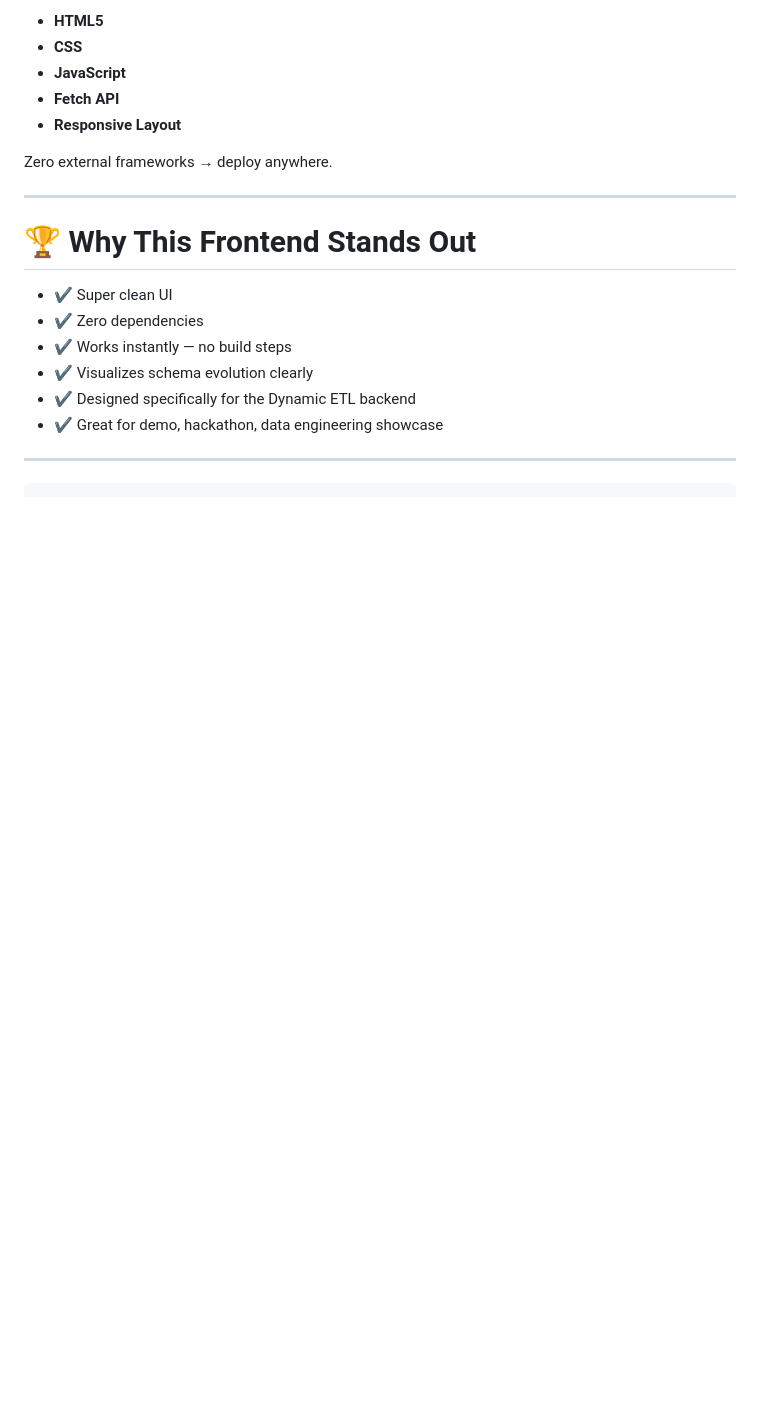
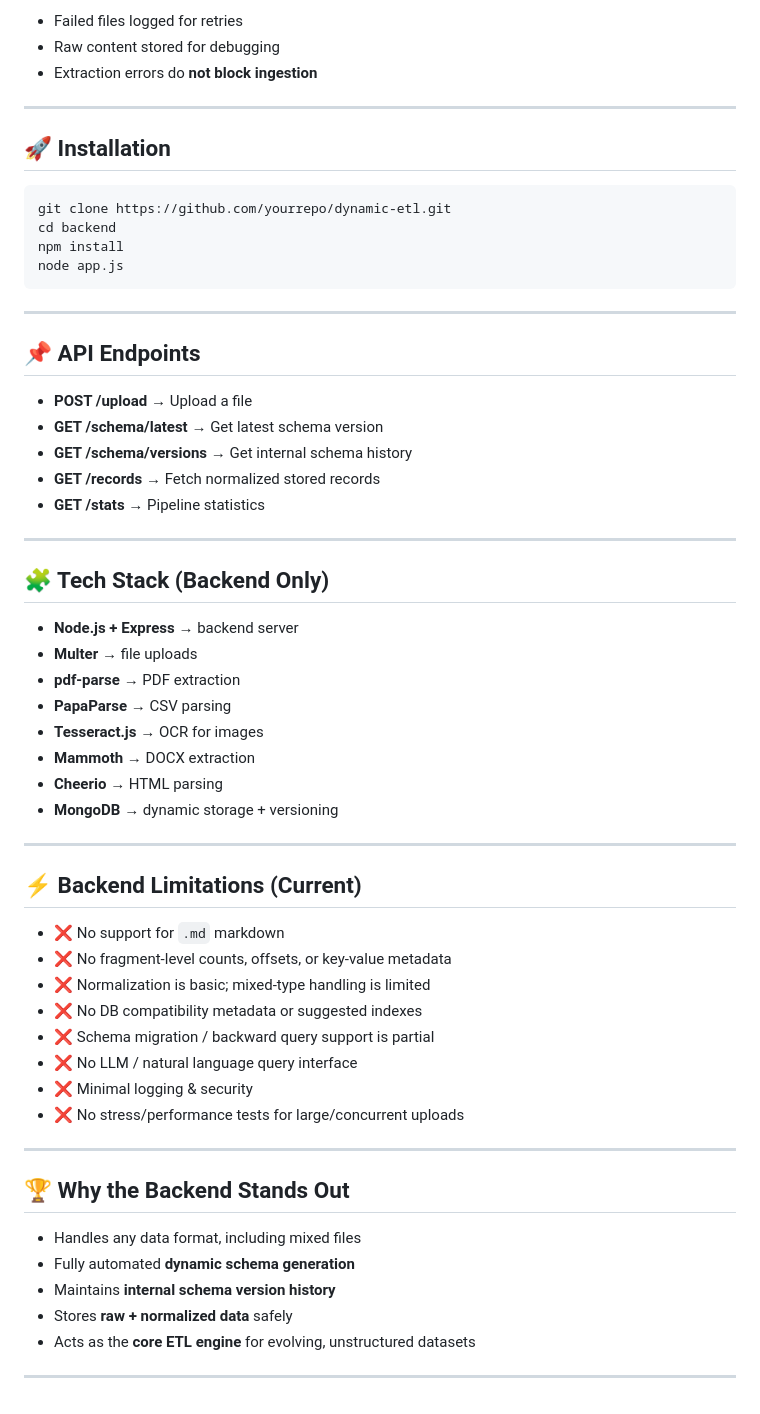
Before and after one commit to AuraDevs12/Dynamic-ETL-Pipeline, a Markdown page: Backend Files/Readme.md, the part around one of its changes. Drawn GitHub-style; blank space fills up the shorter version.

Commit message:
Revise README for backend details and features
Updated the README to reflect backend architecture, features, and installation instructions.

````diff
--- a/Backend Files/Readme.md
+++ b/Backend Files/Readme.md
@@ -165,23 +145,63 @@ http://localhost:3000
 
-* **HTML5**
-* **CSS**
-* **JavaScript**
-* **Fetch API**
-* **Responsive Layout**
-
-Zero external frameworks → deploy anywhere.
+* Failed files logged for retries
+* Raw content stored for debugging
+* Extraction errors do **not block ingestion**
 
 ---
 
-# 🏆 Why This Frontend Stands Out
+## 🚀 Installation
 
-* ✔ Super clean UI
-* ✔ Zero dependencies
-* ✔ Works instantly — no build steps
-* ✔ Visualizes schema evolution clearly
-* ✔ Designed specifically for the Dynamic ETL backend
-* ✔ Great for demo, hackathon, data engineering showcase
+```bash
+git clone https://github.com/yourrepo/dynamic-etl.git
+cd backend
+npm install
+node app.js
+```
 
 ---
 
-```
+## 📌 API Endpoints
+
+* **POST /upload** → Upload a file
+* **GET /schema/latest** → Get latest schema version
+* **GET /schema/versions** → Get internal schema history
+* **GET /records** → Fetch normalized stored records
+* **GET /stats** → Pipeline statistics
+
+---
+
+## 🧩 Tech Stack (Backend Only)
+
+* **Node.js + Express** → backend server
+* **Multer** → file uploads
+* **pdf-parse** → PDF extraction
+* **PapaParse** → CSV parsing
+* **Tesseract.js** → OCR for images
+* **Mammoth** → DOCX extraction
+* **Cheerio** → HTML parsing
+* **MongoDB** → dynamic storage + versioning
+
+---
+
+## ⚡ Backend Limitations (Current)
+
+* ❌ No support for `.md` markdown
+* ❌ No fragment-level counts, offsets, or key-value metadata
+* ❌ Normalization is basic; mixed-type handling is limited
+* ❌ No DB compatibility metadata or suggested indexes
+* ❌ Schema migration / backward query support is partial
+* ❌ No LLM / natural language query interface
+* ❌ Minimal logging & security
+* ❌ No stress/performance tests for large/concurrent uploads
+
+---
+
+## 🏆 Why the Backend Stands Out
+
+* Handles any data format, including mixed files
+* Fully automated **dynamic schema generation**
+* Maintains **internal schema version history**
+* Stores **raw + normalized data** safely
+* Acts as the **core ETL engine** for evolving, unstructured datasets
+
+---
````
Also changed, not shown: other parts of Backend Files/Readme.md (+99 -119 lines).
